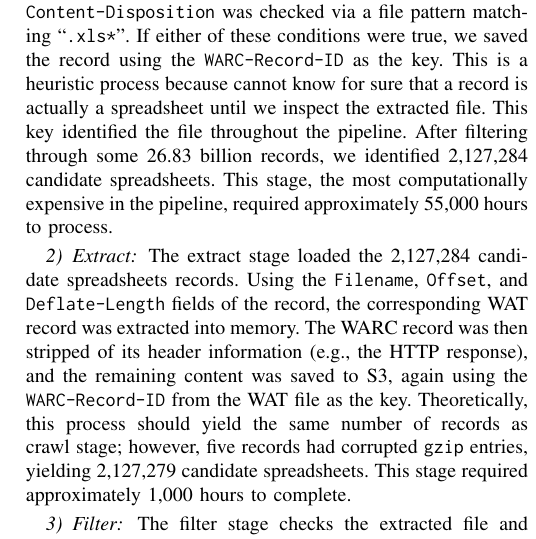
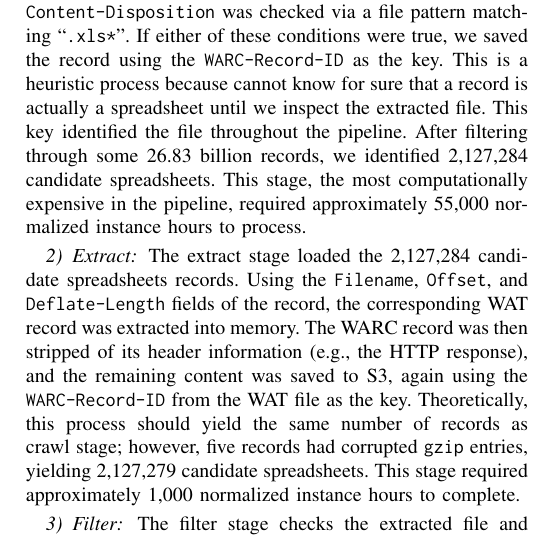
Before and after one commit to barik/sharelatex-cc-msr2015, a LaTeX paper (main.tex): part of one column of page 3 of 4, cut so that both start at the same text. Compiled offline with pdfLaTeX.

Commit message:
Report all hours as normalized instance hours. Fixes #63.

```diff
--- a/main.tex
+++ b/main.tex
@@ -279,11 +279,11 @@ Figure~\ref{fig:mrpipeline} illustrates our MapReduce framework, which consists
 
 \subsubsection{Match}
 
-This stage required that we traverse every JSON-formatted URL and HTTP response in the 481,427 WAT segments and match spreadsheet-related records. First, we checked if the HTTP response payload \texttt{Content-Type} field corresponded to one of seven spreadsheet MIME types as supported by Microsoft Excel.\footnote{\url{https://technet.microsoft.com/en-us/library/ee309278.aspx}} However, some records contained a generic binary \texttt{Content-Type} of \texttt{application/octet-stream}, in which case \texttt{Content-Disposition} was checked via a file pattern matching ``\texttt{.xls*}''. If either of these conditions were true, we saved the record using the \texttt{WARC-Record-ID} as the key. This is a heuristic process because cannot know for sure that a record is actually a spreadsheet until we inspect the extracted file. This key identified the file throughout the pipeline. After filtering through some 26.83 billion records, we identified 2,127,284 candidate spreadsheets. This stage, the most computationally expensive in the pipeline, required approximately 55,000 hours to process.
+This stage required that we traverse every JSON-formatted URL and HTTP response in the 481,427 WAT segments and match spreadsheet-related records. First, we checked if the HTTP response payload \texttt{Content-Type} field corresponded to one of seven spreadsheet MIME types as supported by Microsoft Excel.\footnote{\url{https://technet.microsoft.com/en-us/library/ee309278.aspx}} However, some records contained a generic binary \texttt{Content-Type} of \texttt{application/octet-stream}, in which case \texttt{Content-Disposition} was checked via a file pattern matching ``\texttt{.xls*}''. If either of these conditions were true, we saved the record using the \texttt{WARC-Record-ID} as the key. This is a heuristic process because cannot know for sure that a record is actually a spreadsheet until we inspect the extracted file. This key identified the file throughout the pipeline. After filtering through some 26.83 billion records, we identified 2,127,284 candidate spreadsheets. This stage, the most computationally expensive in the pipeline, required approximately 55,000 normalized instance hours to process.
 
 \subsubsection{Extract}
 
-The extract stage loaded the 2,127,284 candidate spreadsheets records. Using the \texttt{Filename}, \texttt{Offset}, and \texttt{Deflate-Length} fields of the record, the corresponding WAT record was extracted into memory. The WARC record was then stripped of its header information (e.g., the HTTP response), and the remaining content was saved to S3, again using the \texttt{WARC-Record-ID} from the WAT file as the key. Theoretically, this process should yield the same number of records as crawl stage; however, five records had corrupted \texttt{gzip} entries, yielding 2,127,279 candidate spreadsheets. This stage required approximately 1,000 hours to complete.
+The extract stage loaded the 2,127,284 candidate spreadsheets records. Using the \texttt{Filename}, \texttt{Offset}, and \texttt{Deflate-Length} fields of the record, the corresponding WAT record was extracted into memory. The WARC record was then stripped of its header information (e.g., the HTTP response), and the remaining content was saved to S3, again using the \texttt{WARC-Record-ID} from the WAT file as the key. Theoretically, this process should yield the same number of records as crawl stage; however, five records had corrupted \texttt{gzip} entries, yielding 2,127,279 candidate spreadsheets. This stage required approximately 1,000 normalized instance hours to complete.
 
 \subsubsection{Filter}
 
```
